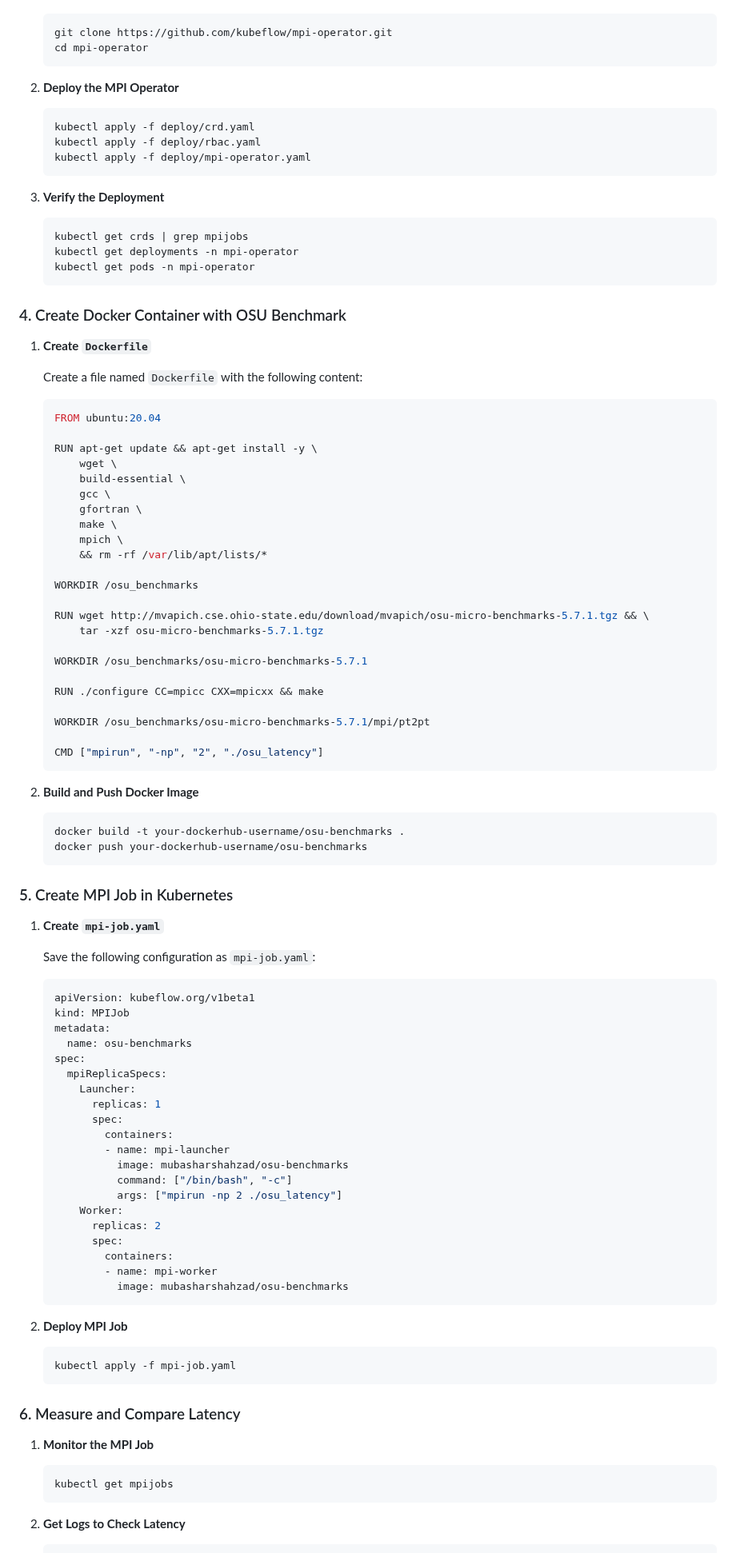
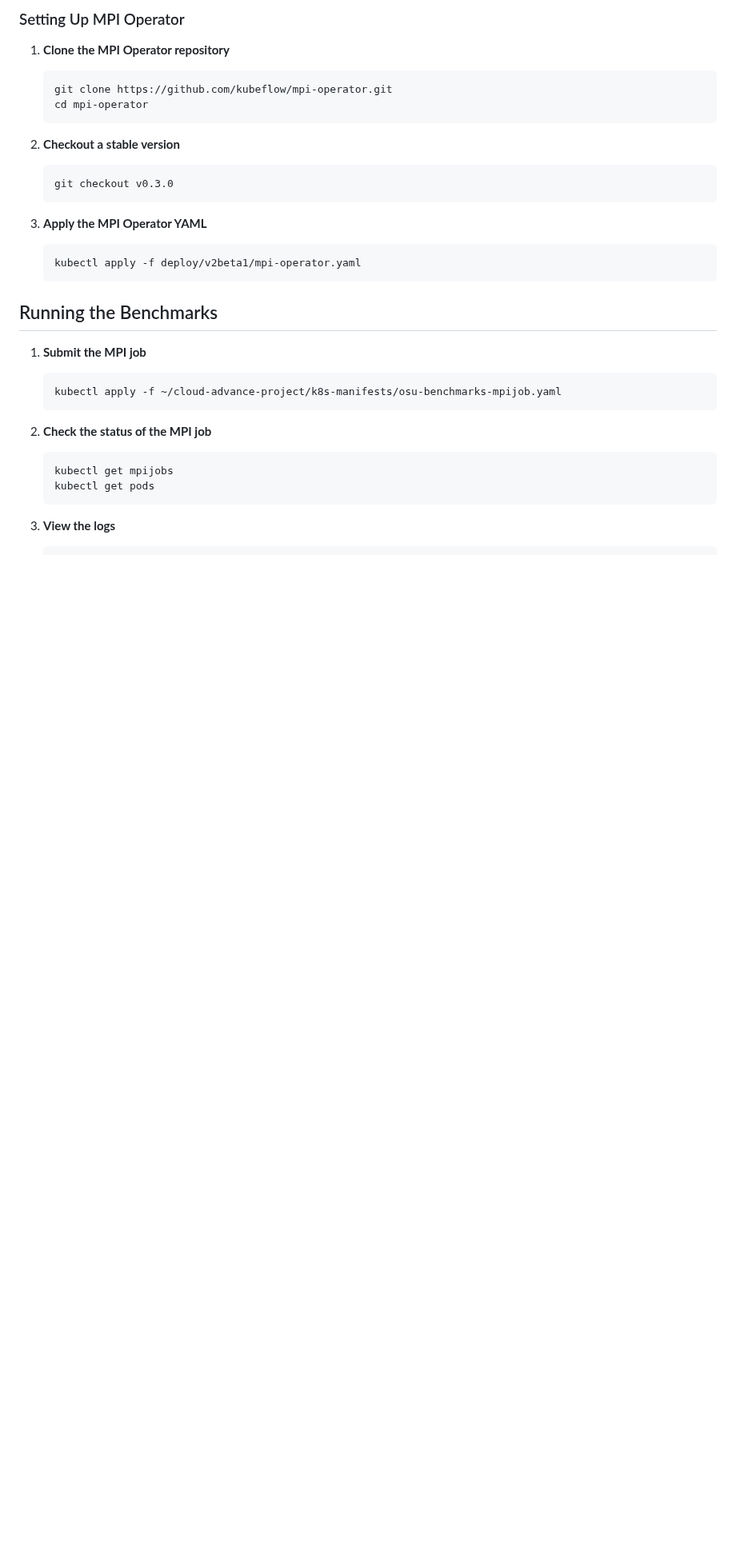
Before and after one commit to mubasharshahzad64/Cloud_Computing_Project_2024, a Markdown page: Advanced 2/README.MD, the part around one of its changes. Shown at 80% size. Rendered like a GitHub page; blank space fills up the shorter version.

````diff
--- a/Advanced 2/README.MD
+++ b/Advanced 2/README.MD
@@ -59,107 +87,39 @@ Choose and install a networking plugin for Kubernetes (Flannel or Calico).
+### Setting Up MPI Operator
+
+1. **Clone the MPI Operator repository**
 
     ```sh
     git clone https://github.com/kubeflow/mpi-operator.git
     cd mpi-operator
     ```
 
-2. **Deploy the MPI Operator**
+2. **Checkout a stable version**
 
     ```sh
-    kubectl apply -f deploy/crd.yaml
-    kubectl apply -f deploy/rbac.yaml
-    kubectl apply -f deploy/mpi-operator.yaml
+    git checkout v0.3.0
     ```
 
-3. **Verify the Deployment**
+3. **Apply the MPI Operator YAML**
 
     ```sh
-    kubectl get crds | grep mpijobs
-    kubectl get deployments -n mpi-operator
-    kubectl get pods -n mpi-operator
+    kubectl apply -f deploy/v2beta1/mpi-operator.yaml
     ```
 
-### 4. Create Docker Container with OSU Benchmark
+## Running the Benchmarks
 
-1. **Create `Dockerfile`**
+1. **Submit the MPI job**
 
-    Create a file named `Dockerfile` with the following content:
-
-    ```Dockerfile
-    FROM ubuntu:20.04
-
-    RUN apt-get update && apt-get install -y \
-        wget \
-        build-essential \
-        gcc \
-        gfortran \
-        make \
-        mpich \
-        && rm -rf /var/lib/apt/lists/*
-
-    WORKDIR /osu_benchmarks
-
-    RUN wget http://mvapich.cse.ohio-state.edu/download/mvapich/osu-micro-benchmarks-5.7.1.tgz && \
-        tar -xzf osu-micro-benchmarks-5.7.1.tgz
-
-    WORKDIR /osu_benchmarks/osu-micro-benchmarks-5.7.1
-
-    RUN ./configure CC=mpicc CXX=mpicxx && make
-
-    WORKDIR /osu_benchmarks/osu-micro-benchmarks-5.7.1/mpi/pt2pt
-
-    CMD ["mpirun", "-np", "2", "./osu_latency"]
+    ```sh
+    kubectl apply -f ~/cloud-advance-project/k8s-manifests/osu-benchmarks-mpijob.yaml
     ```
 
-2. **Build and Push Docker Image**
-
-    ```sh
-    docker build -t your-dockerhub-username/osu-benchmarks .
-    docker push your-dockerhub-username/osu-benchmarks
-    ```
-
-### 5. Create MPI Job in Kubernetes
-
-1. **Create `mpi-job.yaml`**
-
-    Save the following configuration as `mpi-job.yaml`:
-
-    ```yaml
-    apiVersion: kubeflow.org/v1beta1
-    kind: MPIJob
-    metadata:
-      name: osu-benchmarks
-    spec:
-      mpiReplicaSpecs:
-        Launcher:
-          replicas: 1
-          spec:
-            containers:
-            - name: mpi-launcher
-              image: mubasharshahzad/osu-benchmarks
-              command: ["/bin/bash", "-c"]
-              args: ["mpirun -np 2 ./osu_latency"]
-        Worker:
-          replicas: 2
-          spec:
-            containers:
-            - name: mpi-worker
-              image: mubasharshahzad/osu-benchmarks
-    ```
-
-2. **Deploy MPI Job**
-
-    ```sh
-    kubectl apply -f mpi-job.yaml
-    ```
-
-### 6. Measure and Compare Latency
-
-1. **Monitor the MPI Job**
+2. **Check the status of the MPI job**
 
     ```sh
     kubectl get mpijobs
+    kubectl get pods
     ```
 
-2. **Get Logs to Check Latency**
+3. **View the logs**
 
     ```sh
````
Also changed, not shown: other parts of Advanced 2/README.MD (+71 -77 lines).
